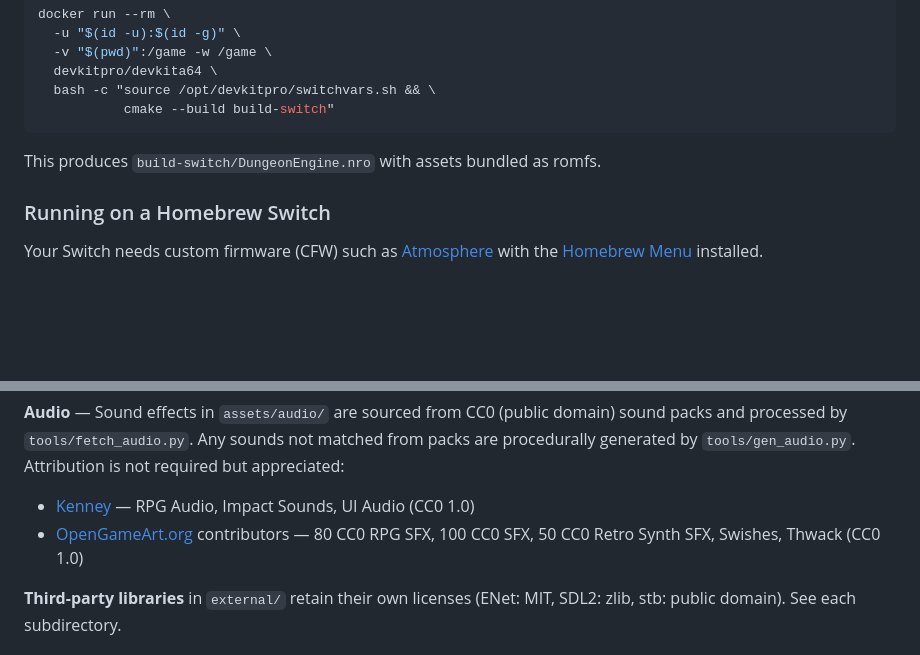
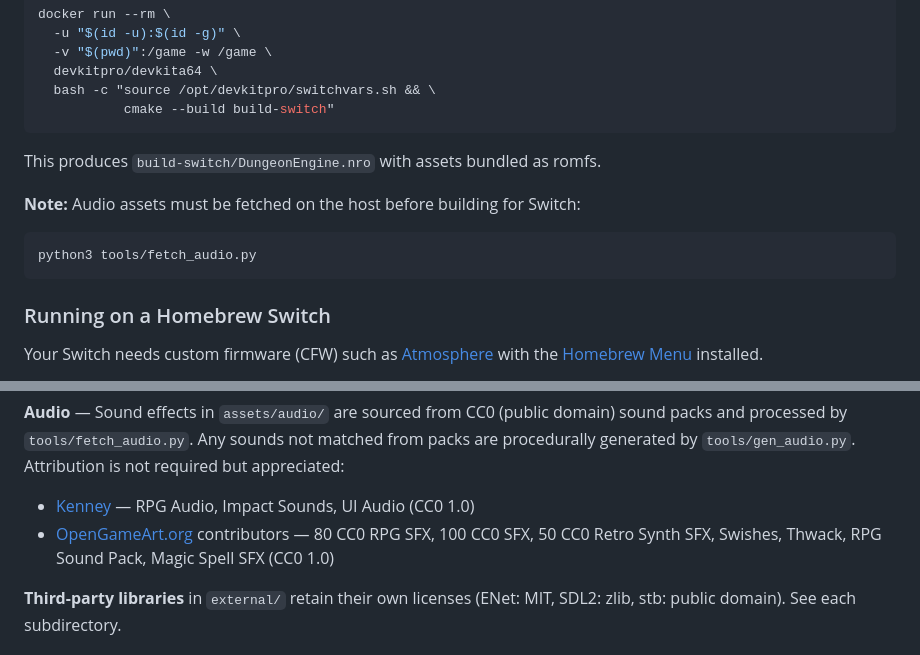
Before and after one commit to edrethardo/game, a Markdown page: README.md, 2 parts joined by grey strips. Rendered like a GitHub page; blank space fills up the shorter version.

Commit message:
update README: add new CC0 packs to attribution, note Switch audio prereq

````diff
--- a/README.md
+++ b/README.md
@@ -75,6 +75,12 @@ docker run --rm \
 
 This produces `build-switch/DungeonEngine.nro` with assets bundled as romfs.
 
+**Note:** Audio assets must be fetched on the host before building for Switch:
+
+```bash
+python3 tools/fetch_audio.py
+```
+
 ### Running on a Homebrew Switch
 
 Your Switch needs custom firmware (CFW) such as [Atmosphere](https://github.com/Atmosphere-NX/Atmosphere) with the [Homebrew Menu](https://github.com/switchbrew/nx-hbmenu) installed.
@@ -136,7 +142,8 @@ Attribution is not required but appreciated:
 
 - [Kenney](https://kenney.nl/) — RPG Audio, Impact Sounds, UI Audio (CC0 1.0)
 - [OpenGameArt.org](https://opengameart.org/) contributors — 80 CC0 RPG SFX,
-  100 CC0 SFX, 50 CC0 Retro Synth SFX, Swishes, Thwack (CC0 1.0)
+  100 CC0 SFX, 50 CC0 Retro Synth SFX, Swishes, Thwack, RPG Sound Pack,
+  Magic Spell SFX (CC0 1.0)
 
 **Third-party libraries** in `external/` retain their own licenses
 (ENet: MIT, SDL2: zlib, stb: public domain). See each subdirectory.
````
